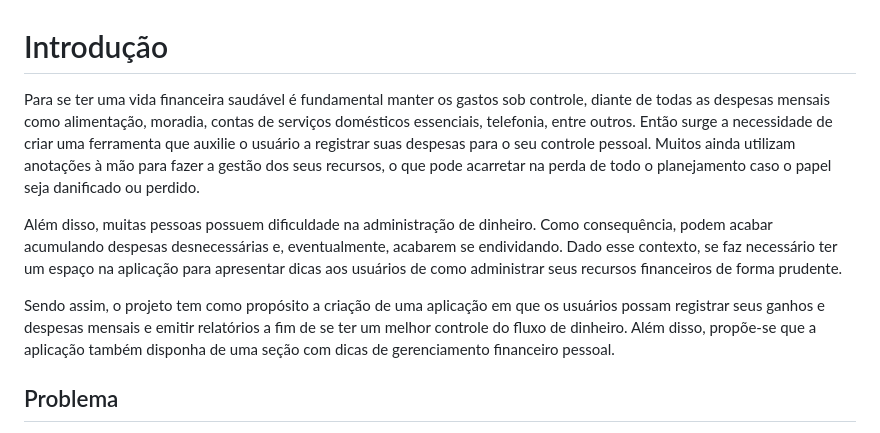
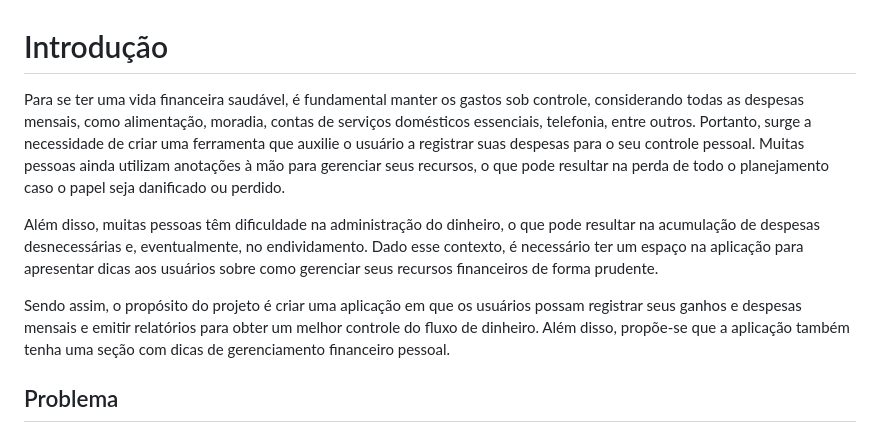
Before and after one commit to ICEI-PUC-Minas-PMV-SI/pmv-si-2023-1-e1-proj-web-t3-organizacao_financeira, a Markdown page: docs/context.md, the part around the change. Drawn GitHub-style.

Commit message:
Correção gramatical introdução

```diff
--- a/docs/context.md
+++ b/docs/context.md
@@ -1,10 +1,10 @@
 # Introdução
 
-Para se ter uma vida financeira saudável é fundamental manter os gastos sob controle, diante de todas as despesas mensais como alimentação, moradia, contas de serviços domésticos essenciais, telefonia, entre outros. Então surge a necessidade de criar uma ferramenta que auxilie o usuário a registrar suas despesas para o seu controle pessoal. Muitos ainda utilizam anotações à mão para fazer a gestão dos seus recursos, o que pode acarretar na perda de todo o planejamento caso o papel seja danificado ou perdido.
+Para se ter uma vida financeira saudável, é fundamental manter os gastos sob controle, considerando todas as despesas mensais, como alimentação, moradia, contas de serviços domésticos essenciais, telefonia, entre outros. Portanto, surge a necessidade de criar uma ferramenta que auxilie o usuário a registrar suas despesas para o seu controle pessoal. Muitas pessoas ainda utilizam anotações à mão para gerenciar seus recursos, o que pode resultar na perda de todo o planejamento caso o papel seja danificado ou perdido.
 
-Além disso, muitas pessoas possuem dificuldade na administração de dinheiro. Como consequência, podem acabar acumulando despesas desnecessárias e, eventualmente, acabarem se endividando. Dado esse contexto, se faz necessário ter um espaço na aplicação para apresentar dicas aos usuários de como administrar seus recursos financeiros de forma prudente.
+Além disso, muitas pessoas têm dificuldade na administração do dinheiro, o que pode resultar na acumulação de despesas desnecessárias e, eventualmente, no endividamento. Dado esse contexto, é necessário ter um espaço na aplicação para apresentar dicas aos usuários sobre como gerenciar seus recursos financeiros de forma prudente.
 
-Sendo assim, o projeto tem como propósito a criação de uma aplicação em que os usuários possam registrar seus ganhos e despesas mensais e emitir relatórios a fim de se ter um melhor controle do fluxo de dinheiro. Além disso, propõe-se que a aplicação também disponha de uma seção com dicas de gerenciamento financeiro pessoal.
+Sendo assim, o propósito do projeto é criar uma aplicação em que os usuários possam registrar seus ganhos e despesas mensais e emitir relatórios para obter um melhor controle do fluxo de dinheiro. Além disso, propõe-se que a aplicação também tenha uma seção com dicas de gerenciamento financeiro pessoal.
 
 ## Problema
 
```
